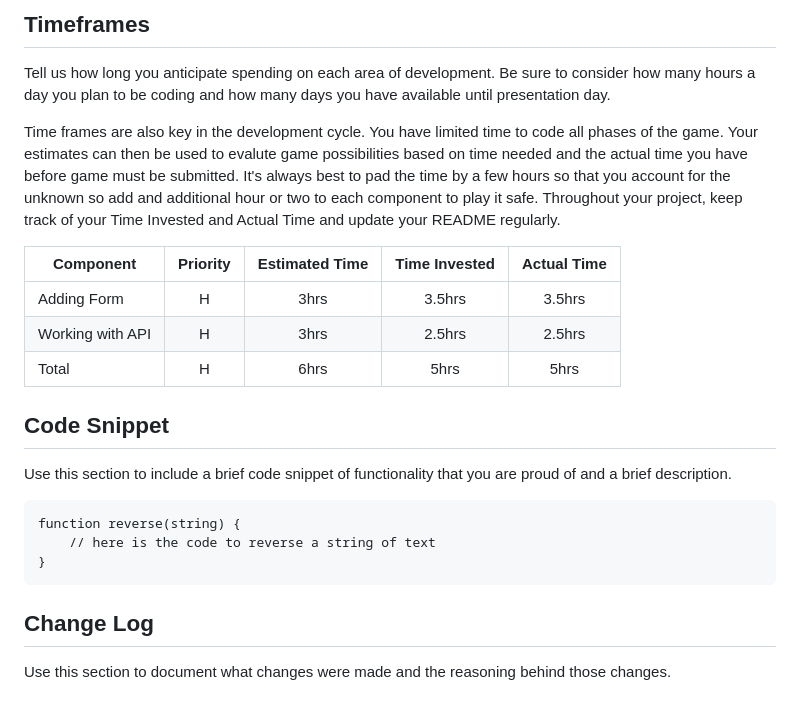
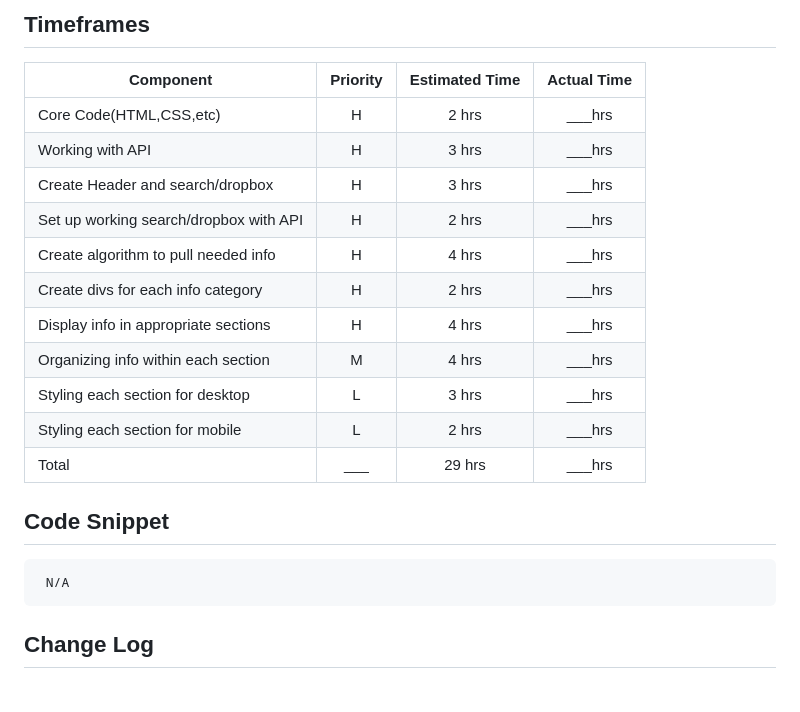
Before and after one commit to DeleAkinfenwa/Hunter-Notes, a Markdown page: README.md, the part around the change printed below. GitHub-like rendering.

````diff
--- a/README.md
+++ b/README.md
@@ -58,25 +66,27 @@ Include a full list of features that have been prioritized based on the `Time an
 
-## Timeframes
+## **Timeframes**
 
-Tell us how long you anticipate spending on each area of development. Be sure to consider how many hours a day you plan to be coding and how many days you have available until presentation day.
+| Component | Priority | Estimated Time | Actual Time
+| --- | :---: |  :---: | :---: |
+| Core Code(HTML,CSS,etc) | H | 2 hrs| ___hrs |
+| Working with API | H | 3 hrs| ___hrs |
+| Create Header and search/dropbox | H | 3 hrs| ___hrs |
+| Set up working search/dropbox with API| H | 2 hrs| ___hrs |
+| Create algorithm to pull needed info | H | 4 hrs| ___hrs |
+| Create divs for each info category | H | 2 hrs| ___hrs |
+| Display info in appropriate sections | H | 4 hrs| ___hrs |
+| Organizing info within each section | M | 4 hrs| ___hrs |
+| Styling each section for desktop| L | 3 hrs| ___hrs |
+| Styling each section for mobile| L | 2 hrs| ___hrs |
+| Total | ___ | 29 hrs| ___hrs |
 
-Time frames are also key in the development cycle.  You have limited time to code all phases of the game.  Your estimates can then be used to evalute game possibilities based on time needed and the actual time you have before game must be submitted. It's always best to pad the time by a few hours so that you account for the unknown so add and additional hour or two to each component to play it safe. Throughout your project, keep track of your Time Invested and Actual Time and update your README regularly.
-
-| Component | Priority | Estimated Time | Time Invested | Actual Time |
-| --- | :---: |  :---: | :---: | :---: |
-| Adding Form | H | 3hrs| 3.5hrs | 3.5hrs |
-| Working with API | H | 3hrs| 2.5hrs | 2.5hrs |
-| Total | H | 6hrs| 5hrs | 5hrs |
-
-## Code Snippet
-
-Use this section to include a brief code snippet of functionality that you are proud of and a brief description.
+## **Code Snippet**
 
 ```
-function reverse(string) {
-	// here is the code to reverse a string of text
-}
+ N/A
 ```
 
-## Change Log
- Use this section to document what changes were made and the reasoning behind those changes.
+## **Change Log**
+ -
+ -
+ -
````
Also changed, not shown: other parts of README.md (+39 -31 lines), Project_Imgs/Priority_Matrix.png (added), Project_Imgs/Wireframe_Desktop.png (added), Project_Imgs/Wireframe_Mobile.png (added), 2 other files.
